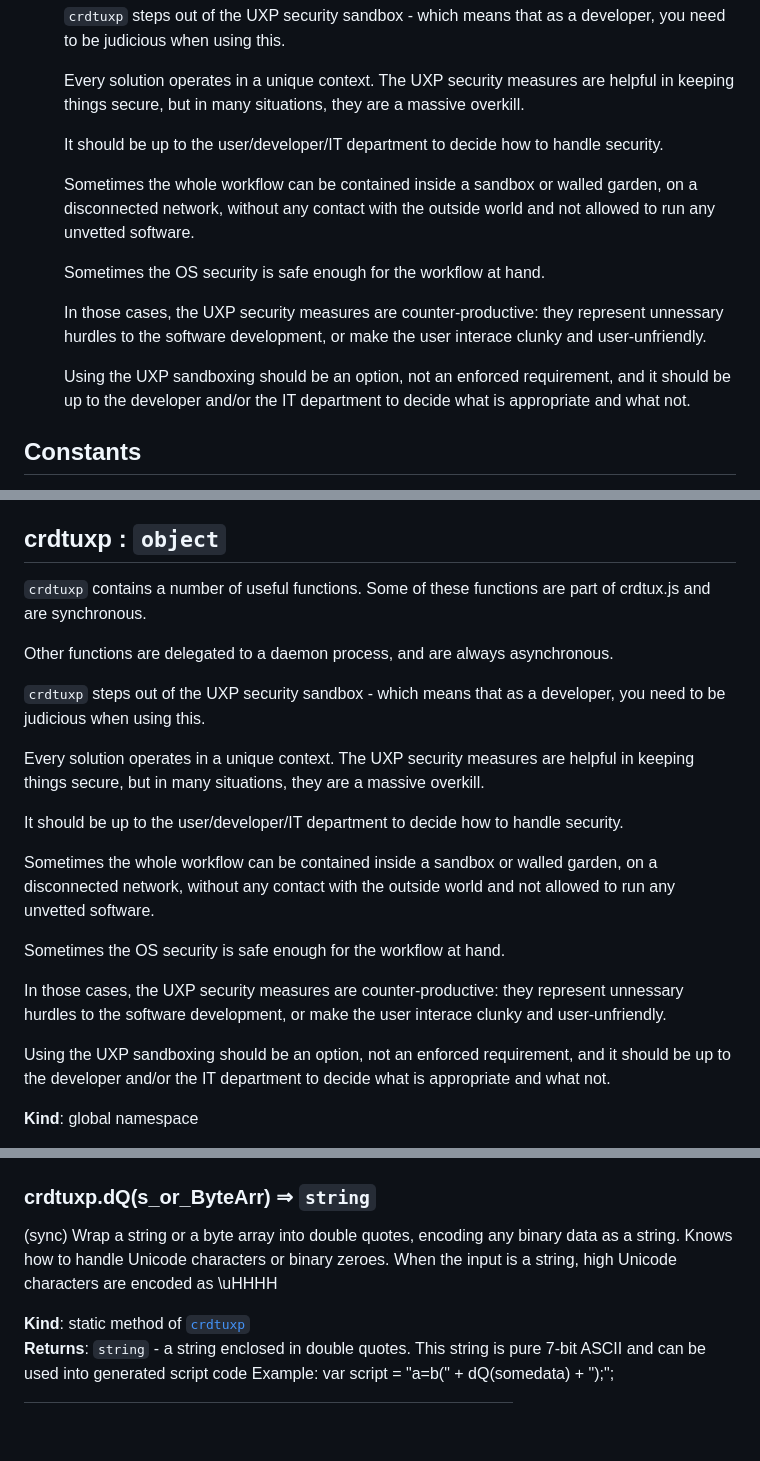
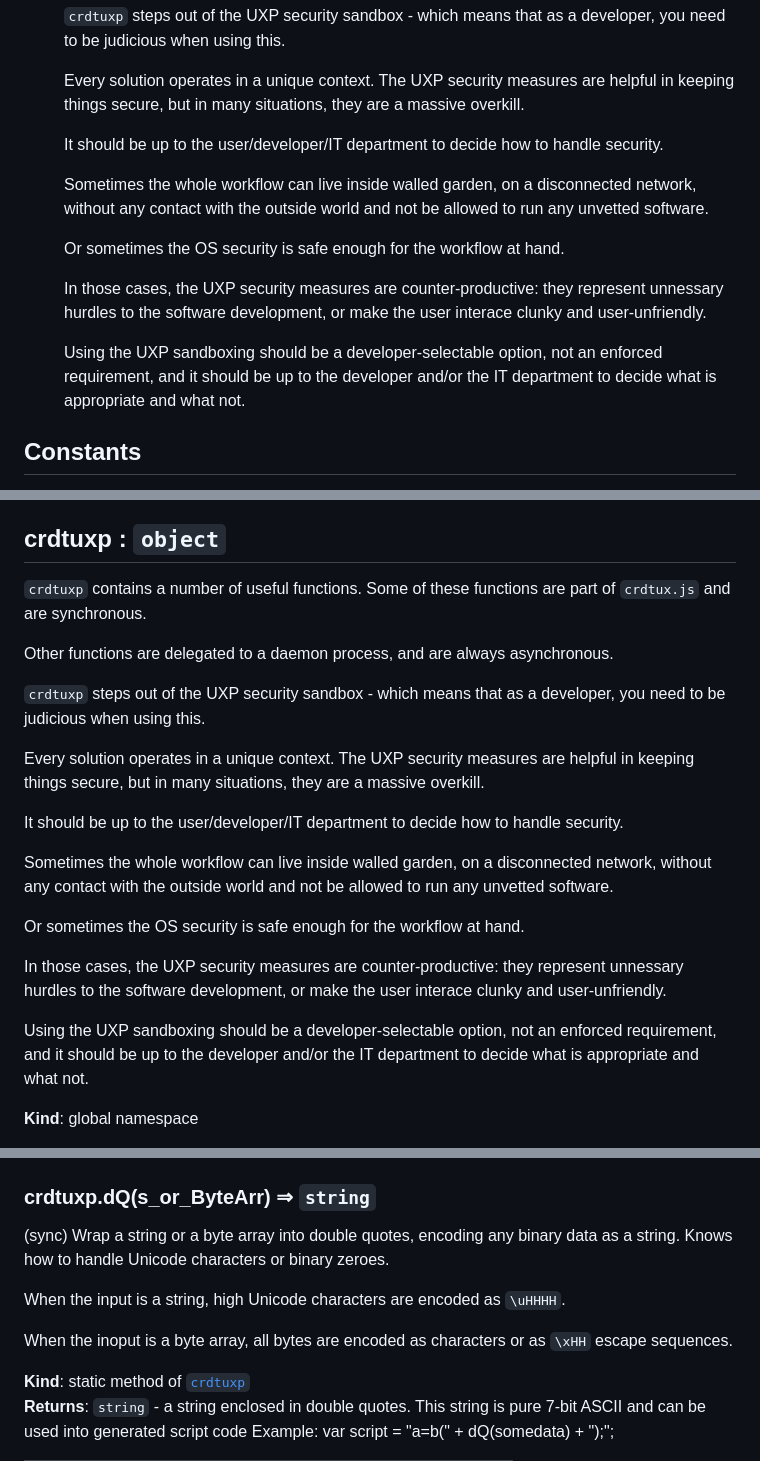
Before and after one commit to zwettemaan/CRDT_UXP, a Markdown page: docs.md, 3 parts joined by grey strips. GitHub-like rendering; blank space fills up the shorter version.

```diff
--- a/docs.md
+++ b/docs.md
@@ -10,14 +10,14 @@ you need to be judicious when using this. </p>
 <p>Every solution operates in a unique context. The UXP security measures are
 helpful in keeping things secure, but in many situations, they are a massive overkill.</p>
 <p>It should be up to the user/developer/IT department to decide how to handle security.</p>
-<p>Sometimes the whole workflow can be contained inside a sandbox or walled garden, on
-a disconnected network, without any contact with the outside world and not allowed to run any
+<p>Sometimes the whole workflow can live inside walled garden, on
+a disconnected network, without any contact with the outside world and not be allowed to run any
 unvetted software. </p>
-<p>Sometimes the OS security is safe enough for the workflow at hand.</p>
+<p>Or sometimes the OS security is safe enough for the workflow at hand.</p>
 <p>In those cases, the UXP security measures are counter-productive: they represent
 unnessary hurdles to the software development, or make the user interace clunky and
 user-unfriendly.</p>
-<p>Using the UXP sandboxing should be an option, not an enforced requirement, and it should
+<p>Using the UXP sandboxing should be a developer-selectable option, not an enforced requirement, and it should
 be up to the developer and/or the IT department to decide what is appropriate and what not.</p>
 </dd>
 </dl>
@@ -84,7 +84,7 @@ except for errors, warnings and notes</p>
 
 ## crdtuxp : <code>object</code>
 `crdtuxp` contains a number of useful functions. Some of these functions
-are part of crdtux.js and are synchronous.
+are part of `crdtux.js` and are synchronous.
 
 Other functions are delegated to a daemon process, and are always asynchronous.
 
@@ -96,17 +96,17 @@ helpful in keeping things secure, but in many situations, they are a massive ove
 
 It should be up to the user/developer/IT department to decide how to handle security.
 
-Sometimes the whole workflow can be contained inside a sandbox or walled garden, on
-a disconnected network, without any contact with the outside world and not allowed to run any
+Sometimes the whole workflow can live inside walled garden, on
+a disconnected network, without any contact with the outside world and not be allowed to run any
 unvetted software.
 
-Sometimes the OS security is safe enough for the workflow at hand.
+Or sometimes the OS security is safe enough for the workflow at hand.
 
 In those cases, the UXP security measures are counter-productive: they represent
 unnessary hurdles to the software development, or make the user interace clunky and
 user-unfriendly.
 
-Using the UXP sandboxing should be an option, not an enforced requirement, and it should
+Using the UXP sandboxing should be a developer-selectable option, not an enforced requirement, and it should
 be up to the developer and/or the IT department to decide what is appropriate and what not.
 
 **Kind**: global namespace
@@ -278,8 +281,13 @@ Not limited to the UXP security sandbox.
 ### crdtuxp.dQ(s_or_ByteArr) ⇒ <code>string</code>
 (sync) Wrap a string or a byte array into double quotes, encoding any
 binary data as a string. Knows how to handle Unicode characters
-or binary zeroes. When the input is a string, high Unicode characters are
-encoded as \uHHHH
+or binary zeroes.
+
+When the input is a string, high Unicode characters are
+encoded as `\uHHHH`.
+
+When the inoput is a byte array, all bytes are encoded
+as characters or as `\xHH` escape sequences.
 
 **Kind**: static method of [<code>crdtuxp</code>](#crdtuxp)
 **Returns**: <code>string</code> - a string enclosed in double quotes. This string is pure 7-bit
```
Also changed, not shown: other parts of docs.md (+71 -63 lines).
